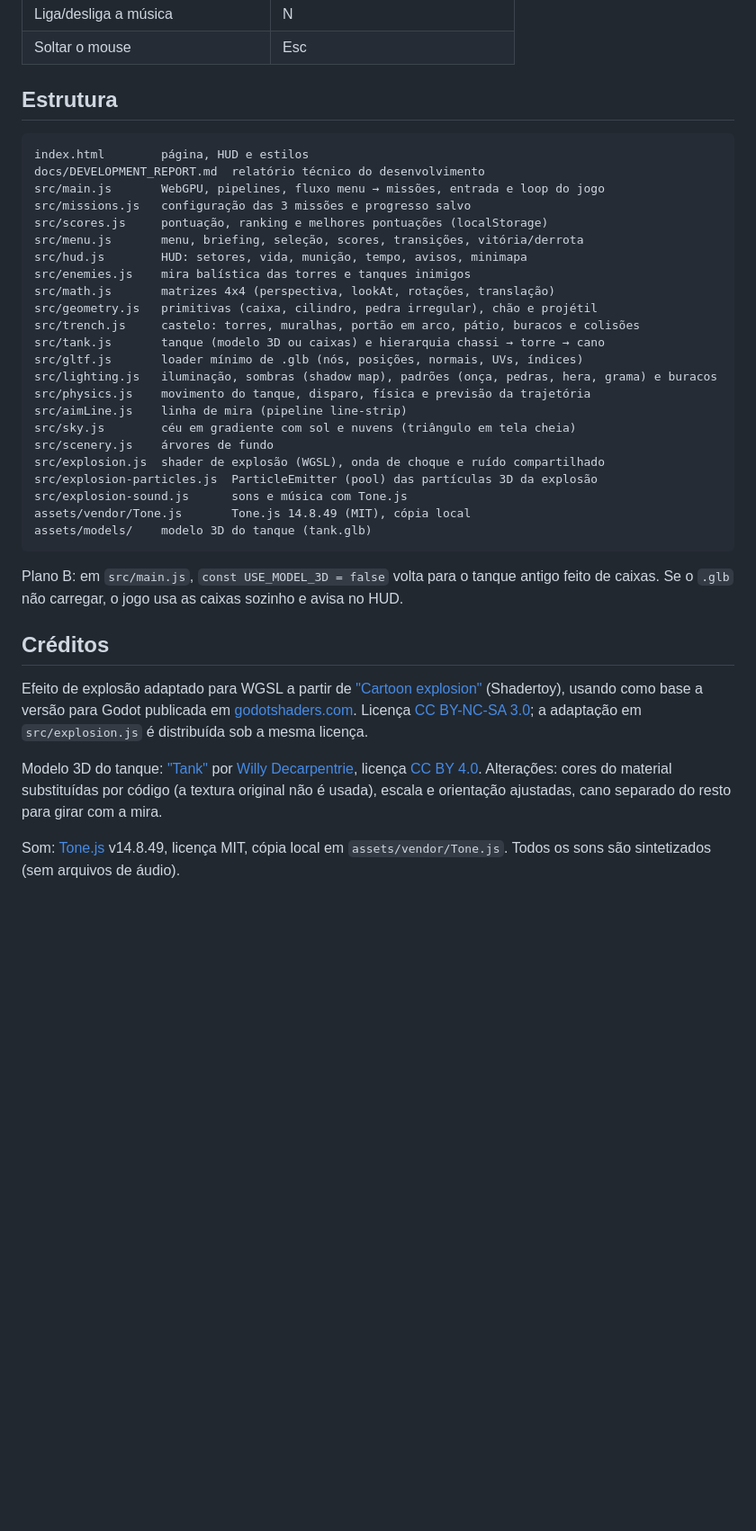
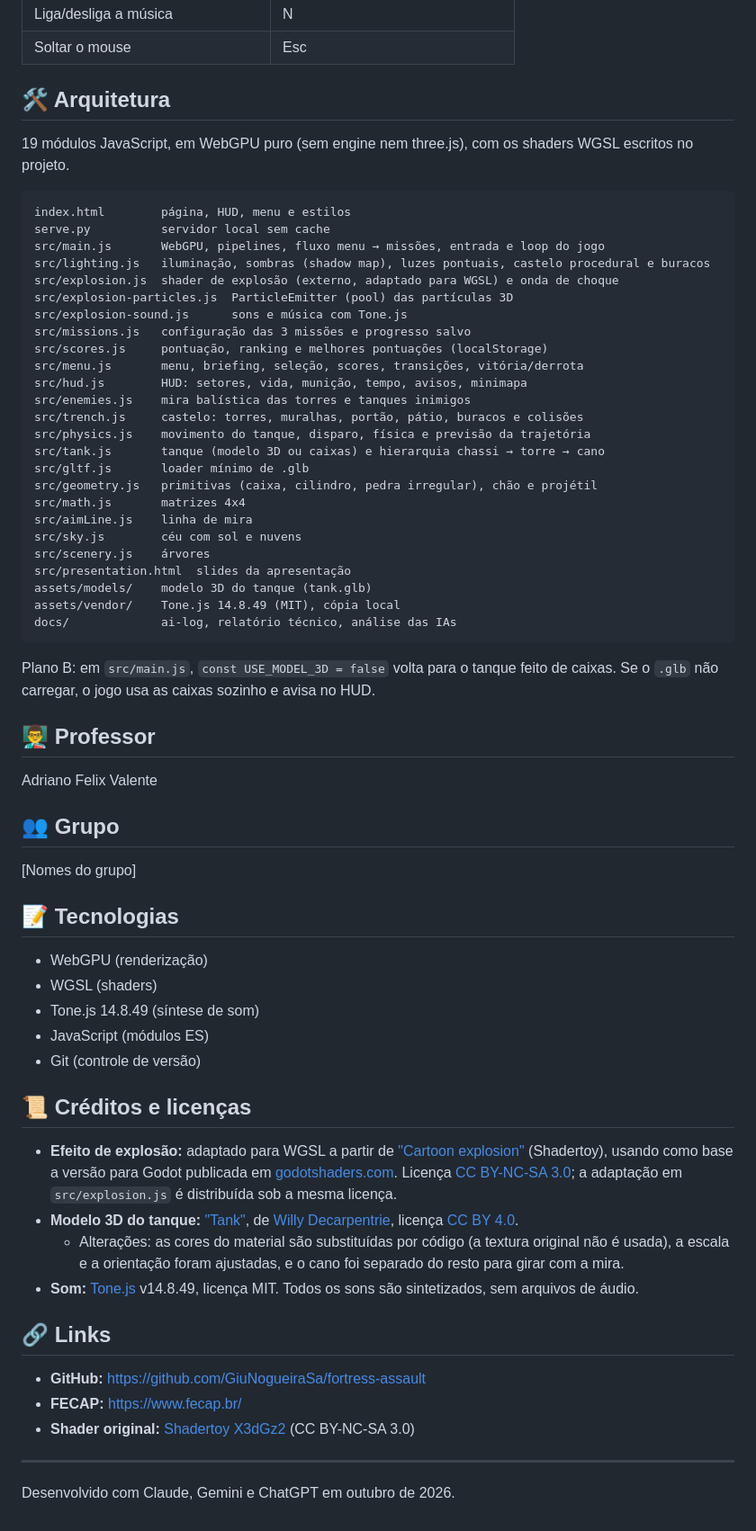
Before and after one commit to GiuNogueiraSa/fortress-assault, a Markdown page: README.md, the part around one of its changes. Shown at 90% size. GitHub-like rendering; blank space fills up the shorter version.

````diff
--- a/README.md
+++ b/README.md
@@ -60,53 +99,82 @@ slide para navegar, e Ctrl+P para gerar o PDF (um slide por página).
 | Liga/desliga a música | N |
 | Soltar o mouse | Esc |
 
-## Estrutura
+## 🛠️ Arquitetura
+
+19 módulos JavaScript, em WebGPU puro (sem engine nem three.js), com os
+shaders WGSL escritos no projeto.
 
 ```
-index.html        página, HUD e estilos
-docs/DEVELOPMENT_REPORT.md  relatório técnico do desenvolvimento
+index.html        página, HUD, menu e estilos
+serve.py          servidor local sem cache
 src/main.js       WebGPU, pipelines, fluxo menu → missões, entrada e loop do jogo
+src/lighting.js   iluminação, sombras (shadow map), luzes pontuais, castelo procedural e buracos
+src/explosion.js  shader de explosão (externo, adaptado para WGSL) e onda de choque
+src/explosion-particles.js  ParticleEmitter (pool) das partículas 3D
+src/explosion-sound.js      sons e música com Tone.js
 src/missions.js   configuração das 3 missões e progresso salvo
 src/scores.js     pontuação, ranking e melhores pontuações (localStorage)
 src/menu.js       menu, briefing, seleção, scores, transições, vitória/derrota
 src/hud.js        HUD: setores, vida, munição, tempo, avisos, minimapa
 src/enemies.js    mira balística das torres e tanques inimigos
-src/math.js       matrizes 4x4 (perspectiva, lookAt, rotações, translação)
+src/trench.js     castelo: torres, muralhas, portão, pátio, buracos e colisões
+src/physics.js    movimento do tanque, disparo, física e previsão da trajetória
+src/tank.js       tanque (modelo 3D ou caixas) e hierarquia chassi → torre → cano
+src/gltf.js       loader mínimo de .glb
 src/geometry.js   primitivas (caixa, cilindro, pedra irregular), chão e projétil
-src/trench.js     castelo: torres, muralhas, portão em arco, pátio, buracos e colisões
-src/tank.js       tanque (modelo 3D ou caixas) e hierarquia chassi → torre → cano
-src/gltf.js       loader mínimo de .glb (nós, posições, normais, UVs, índices)
-src/lighting.js   iluminação, sombras (shadow map), padrões (onça, pedras, hera, grama) e buracos
-src/physics.js    movimento do tanque, disparo, física e previsão da trajetória
-src/aimLine.js    linha de mira (pipeline line-strip)
-src/sky.js        céu em gradiente com sol e nuvens (triângulo em tela cheia)
-src/scenery.js    árvores de fundo
-src/explosion.js  shader de explosão (WGSL), onda de choque e ruído compartilhado
-src/explosion-particles.js  ParticleEmitter (pool) das partículas 3D da explosão
-src/explosion-sound.js      sons e música com Tone.js
-assets/vendor/Tone.js       Tone.js 14.8.49 (MIT), cópia local
+src/math.js       matrizes 4x4
+src/aimLine.js    linha de mira
+src/sky.js        céu com sol e nuvens
+src/scenery.js    árvores
+src/presentation.html  slides da apresentação
 assets/models/    modelo 3D do tanque (tank.glb)
+assets/vendor/    Tone.js 14.8.49 (MIT), cópia local
+docs/             ai-log, relatório técnico, análise das IAs
 ```
 
 Plano B: em `src/main.js`, `const USE_MODEL_3D = false` volta para o tanque
-antigo feito de caixas. Se o `.glb` não carregar, o jogo usa as caixas
-sozinho e avisa no HUD.
+feito de caixas. Se o `.glb` não carregar, o jogo usa as caixas sozinho e
+avisa no HUD.
 
-## Créditos
+## 👨‍🏫 Professor
 
-Efeito de explosão adaptado para WGSL a partir de
-["Cartoon explosion"](https://www.shadertoy.com/view/X3dGz2) (Shadertoy),
-usando como base a versão para Godot publicada em
-[godotshaders.com](https://godotshaders.com/shader/cartoon-explosion-effect/).
-Licença [CC BY-NC-SA 3.0](https://creativecommons.org/licenses/by-nc-sa/3.0/);
-a adaptação em `src/explosion.js` é distribuída sob a mesma licença.
+Adriano Felix Valente
 
-Modelo 3D do tanque: ["Tank"](https://sketchfab.com/3d-models/tank-9d28a36e12c24f94b852610677706552)
-por [Willy Decarpentrie](https://sketchfab.com/skudgee), licença
-[CC BY 4.0](http://creativecommons.org/licenses/by/4.0/). Alterações: cores do
-material substituídas por código (a textura original não é usada), escala e
-orientação ajustadas, cano separado do resto para girar com a mira.
+## 👥 Grupo
 
-Som: [Tone.js](https://tonejs.github.io/) v14.8.49, licença MIT, cópia local
-em `assets/vendor/Tone.js`. Todos os sons são sintetizados (sem arquivos de
-áudio).
+[Nomes do grupo]
+
+## 📝 Tecnologias
+
+- WebGPU (renderização)
+- WGSL (shaders)
+- Tone.js 14.8.49 (síntese de som)
+- JavaScript (módulos ES)
+- Git (controle de versão)
+
+## 📜 Créditos e licenças
+
+- **Efeito de explosão:** adaptado para WGSL a partir de
+  ["Cartoon explosion"](https://www.shadertoy.com/view/X3dGz2) (Shadertoy),
+  usando como base a versão para Godot publicada em
+  [godotshaders.com](https://godotshaders.com/shader/cartoon-explosion-effect/).
+  Licença [CC BY-NC-SA 3.0](https://creativecommons.org/licenses/by-nc-sa/3.0/);
+  a adaptação em `src/explosion.js` é distribuída sob a mesma licença.
+- **Modelo 3D do tanque:** ["Tank"](https://sketchfab.com/3d-models/tank-9d28a36e12c24f94b852610677706552),
+  de [Willy Decarpentrie](https://sketchfab.com/skudgee), licença
+  [CC BY 4.0](http://creativecommons.org/licenses/by/4.0/).
+  - Alterações: as cores do material são substituídas por código (a textura
+    original não é usada), a escala e a orientação foram ajustadas, e o cano
+    foi separado do resto para girar com a mira.
+- **Som:** [Tone.js](https://tonejs.github.io/) v14.8.49, licença MIT. Todos
+  os sons são sintetizados, sem arquivos de áudio.
+
+## 🔗 Links
+
+- **GitHub:** https://github.com/GiuNogueiraSa/fortress-assault
+- **FECAP:** https://www.fecap.br/
+- **Shader original:** [Shadertoy X3dGz2](https://www.shadertoy.com/view/X3dGz2) (CC BY-NC-SA 3.0)
+
+---
+
+Desenvolvido com Claude, Gemini e ChatGPT em outubro de 2026.
````
Also changed, not shown: other parts of README.md (+75 -36 lines), docs/ai-log.md (+48 -0 lines).
